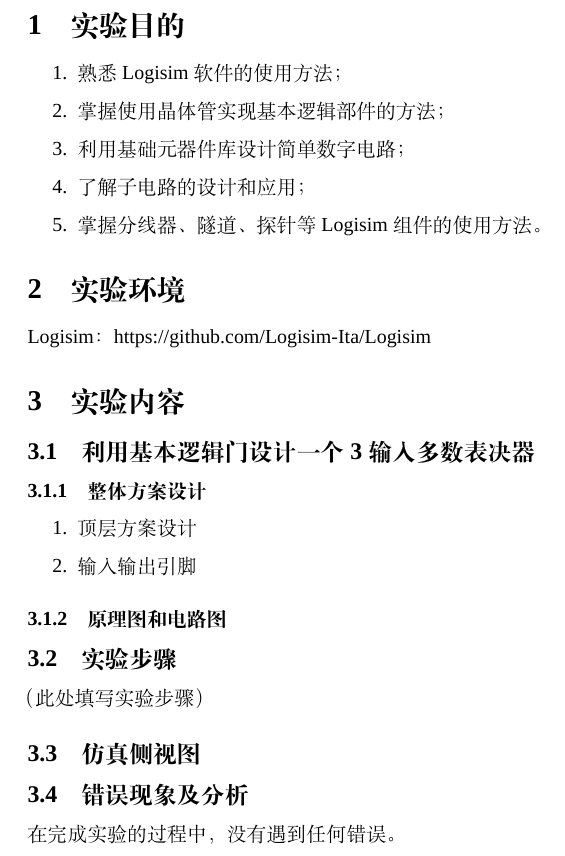
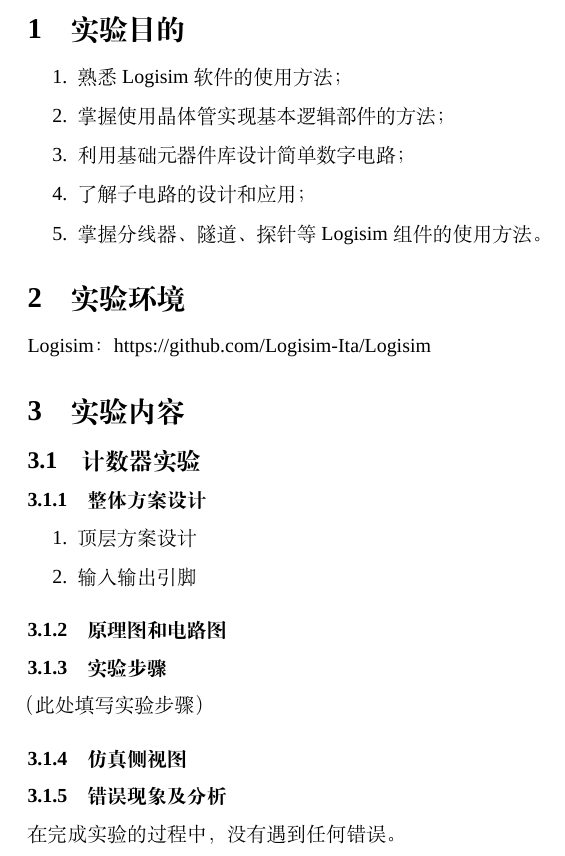
Before and after one commit to yama-lei/DL-lab-report-format-latex, a LaTeX document (main.tex): part of page 1 of 3, cut so that both start at the same text. Compiled offline with XeLaTeX; a missing font is replaced by an installed copy or a similar font.

Commit message:
Daily update: 2025-03-31

```diff
--- a/main.tex
+++ b/main.tex
@@ -31,11 +31,15 @@
 Logisim：https://github.com/Logisim-Ita/Logisim
 
 \section{实验内容}
-\subsection{利用基本逻辑门设计一个3输入多数表决器}
+%--------------Lab-----------%
+\subsection{计数器实验}
 \subsubsection{整体方案设计}
 \begin{enumerate}
     \item 顶层方案设计
+
+
     \item 输入输出引脚
+
 \end{enumerate}
 
 \subsubsection{原理图和电路图}
@@ -51,18 +55,20 @@ Logisim：https://github.com/Logisim-Ita/Logisim
   \caption{3输入多数表决器电路图}
 \end{figure}
 
-\subsection{实验步骤}
+\subsubsection{实验步骤}
 （此处填写实验步骤）
 
-\subsection{仿真侧视图}
+\subsubsection{仿真侧视图}
 \begin{figure}[htb]
   \centering
   \includegraphics[width=0.8\textwidth]{image.png} % 替换为实际图片文件
   \caption{仿真侧视图}
 \end{figure}
 
-\subsection{错误现象及分析}
+\subsubsection{错误现象及分析}
 在完成实验的过程中，没有遇到任何错误。
+
+
 
 \section{思考题}
 \subsection{Logisim 中有哪几种生成逻辑电路图的方式？}
```
Also changed, not shown: 2 other files.
